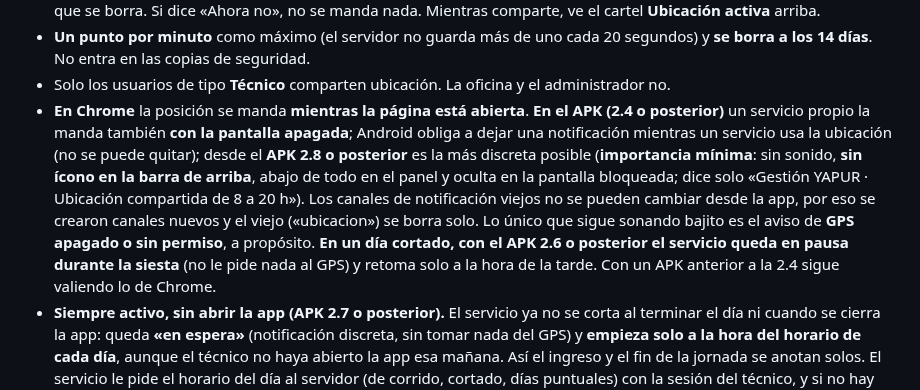
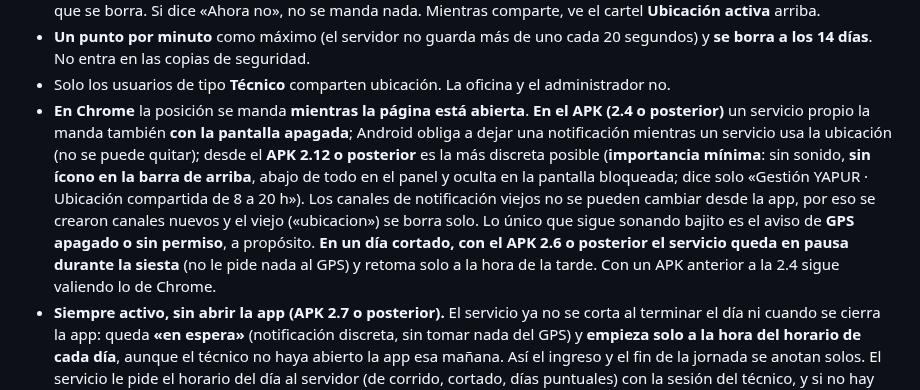
Before and after one commit to yapurnet/yapurnet.github.io, a Markdown page: yapur-app/LEEME.md, the part around the change. Drawn GitHub-style.

Commit message:
LEEME: la notificación mínima viene con el APK 2.12
Co-Authored-By: Claude Sonnet 5.5 <noreply@anthropic.com>
Claude-Session: https://claude.ai/code/session_01J2xXzxpuFUtEMExNWpvawk

```diff
--- a/yapur-app/LEEME.md
+++ b/yapur-app/LEEME.md
@@ -261,7 +261,7 @@ Cómo funciona, para que sea claro y justo con quien trabaja en la calle:
 - **Cada técnico acepta un aviso** la primera vez que entra («Ubicación en horario laboral»): dice el horario, quién la ve y que se borra. Si dice «Ahora no», no se manda nada. Mientras comparte, ve el cartel **Ubicación activa** arriba.
 - **Un punto por minuto** como máximo (el servidor no guarda más de uno cada 20 segundos) y **se borra a los 14 días**. No entra en las copias de seguridad.
 - Solo los usuarios de tipo **Técnico** comparten ubicación. La oficina y el administrador no.
-- **En Chrome** la posición se manda **mientras la página está abierta**. **En el APK (2.4 o posterior)** un servicio propio la manda también **con la pantalla apagada**; Android obliga a dejar una notificación mientras un servicio usa la ubicación (no se puede quitar); desde el **APK 2.8 o posterior** es la más discreta posible (**importancia mínima**: sin sonido, **sin ícono en la barra de arriba**, abajo de todo en el panel y oculta en la pantalla bloqueada; dice solo «Gestión YAPUR · Ubicación compartida de 8 a 20 h»). Los canales de notificación viejos no se pueden cambiar desde la app, por eso se crearon canales nuevos y el viejo («ubicacion») se borra solo. Lo único que sigue sonando bajito es el aviso de **GPS apagado o sin permiso**, a propósito. **En un día cortado, con el APK 2.6 o posterior el servicio queda en pausa durante la siesta** (no le pide nada al GPS) y retoma solo a la hora de la tarde. Con un APK anterior a la 2.4 sigue valiendo lo de Chrome.
+- **En Chrome** la posición se manda **mientras la página está abierta**. **En el APK (2.4 o posterior)** un servicio propio la manda también **con la pantalla apagada**; Android obliga a dejar una notificación mientras un servicio usa la ubicación (no se puede quitar); desde el **APK 2.12 o posterior** es la más discreta posible (**importancia mínima**: sin sonido, **sin ícono en la barra de arriba**, abajo de todo en el panel y oculta en la pantalla bloqueada; dice solo «Gestión YAPUR · Ubicación compartida de 8 a 20 h»). Los canales de notificación viejos no se pueden cambiar desde la app, por eso se crearon canales nuevos y el viejo («ubicacion») se borra solo. Lo único que sigue sonando bajito es el aviso de **GPS apagado o sin permiso**, a propósito. **En un día cortado, con el APK 2.6 o posterior el servicio queda en pausa durante la siesta** (no le pide nada al GPS) y retoma solo a la hora de la tarde. Con un APK anterior a la 2.4 sigue valiendo lo de Chrome.
 - **Siempre activo, sin abrir la app (APK 2.7 o posterior).** El servicio ya no se corta al terminar el día ni cuando se cierra la app: queda **«en espera»** (notificación discreta, sin tomar nada del GPS) y **empieza solo a la hora del horario de cada día**, aunque el técnico no haya abierto la app esa mañana. Así el ingreso y el fin de la jornada se anotan solos. El servicio le pide el horario del día al servidor (de corrido, cortado, días puntuales) con la sesión del técnico, y si no hay conexión usa el último que conoce. **Vuelve solo** al prender el celular, al actualizar la app y, con una alarma de control cada 15 minutos, si Android lo cerró. Se detiene cuando el técnico **cierra sesión** o si el servidor dice que la sesión ya no vale. Para poder volver solo, **la sesión del técnico queda guardada en la memoria privada de la app** (no se puede leer desde otras apps ni entra en copias de seguridad de Android); se borra al cerrar sesión.
   - **Hace falta una vez por celular:** abrir la app, entrar con el usuario del técnico y aceptar el aviso (que ahora dice que se comparte también con la app cerrada; quien ya había aceptado el aviso de antes ve **uno aparte** al abrir la app nueva: si dice «Ahora no», sigue como antes), y darle a la app el permiso de ubicación **«Permitir todo el tiempo»**. Desde Android 11 no es un cuadro: el botón **Activar** abre la pantalla de permisos de la app y ahí elige «Ubicación → Permitir todo el tiempo». Mientras no lo dé, arriba queda un cartel amarillo **«Activar ubicación “todo el tiempo”»** y se le vuelve a ofrecer una vez por día.
   - **Sin ese permiso** el servicio igual sigue todo el día si arrancó con la app abierta, pero **si el celular se reinicia o Android lo cierra, no puede volver solo a leer el GPS** hasta que el técnico abra la app (en horario de trabajo le aparece una notificación «tocá para activar tu ubicación» que, al tocarla, abre la app).
```
